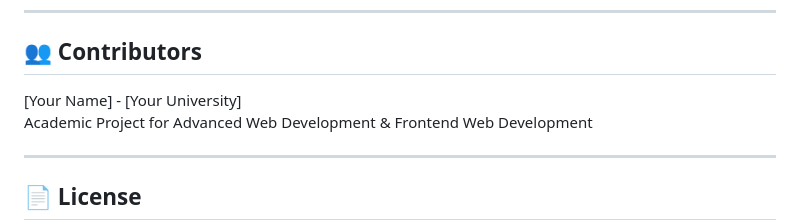
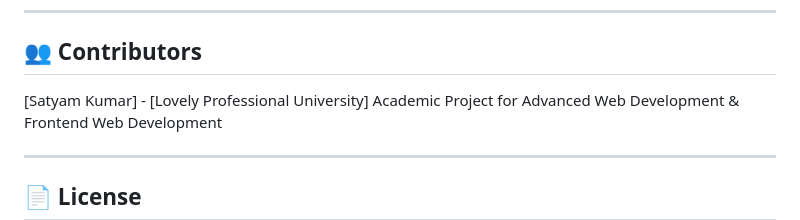
Before and after one commit to satyamkrchy0/academic-potential-evaluator, a Markdown page: README.md, the part around the change. Rendered like a GitHub page.

Commit message:
Update contributor information in README.md

```diff
--- a/README.md
+++ b/README.md
@@ -562,7 +562,7 @@ Get user's prediction history (requires JWT)
 
 ## 👥 Contributors
 
-[Your Name] - [Your University]
+[Satyam Kumar] - [Lovely Professional University]
 Academic Project for Advanced Web Development & Frontend Web Development
 
 ---
```
